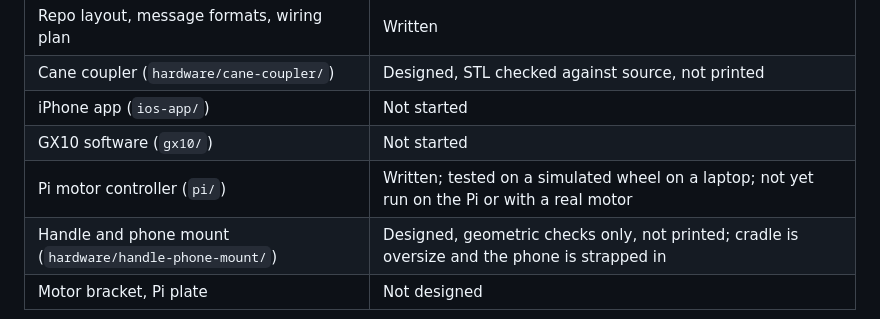
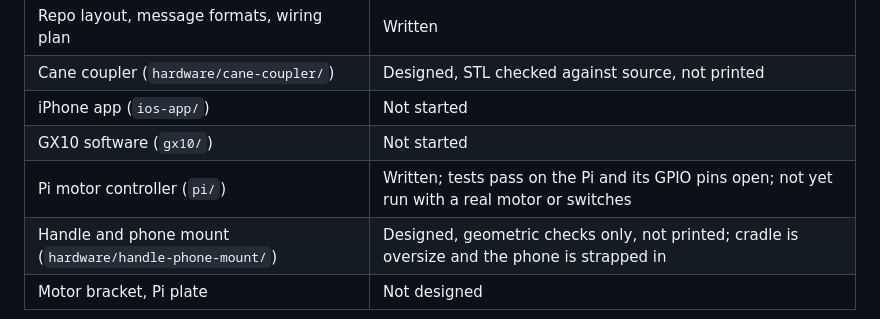
Before and after one commit to ConnorSawaya/SightSense, a Markdown page: AGENTS.md, the part around the change. Rendered like a GitHub page.

```diff
--- a/AGENTS.md
+++ b/AGENTS.md
@@ -27,7 +27,7 @@ As of the commit that added this file, the repository holds structure and docume
 | Cane coupler (`hardware/cane-coupler/`) | Designed, STL checked against source, not printed |
 | iPhone app (`ios-app/`) | Not started |
 | GX10 software (`gx10/`) | Not started |
-| Pi motor controller (`pi/`) | Written; tested on a simulated wheel on a laptop; not yet run on the Pi or with a real motor |
+| Pi motor controller (`pi/`) | Written; tests pass on the Pi and its GPIO pins open; not yet run with a real motor or switches |
 | Handle and phone mount (`hardware/handle-phone-mount/`) | Designed, geometric checks only, not printed; cradle is oversize and the phone is strapped in |
 | Motor bracket, Pi plate | Not designed |
 
```
Also changed, not shown: pi/README.md (+1 -1 lines).
